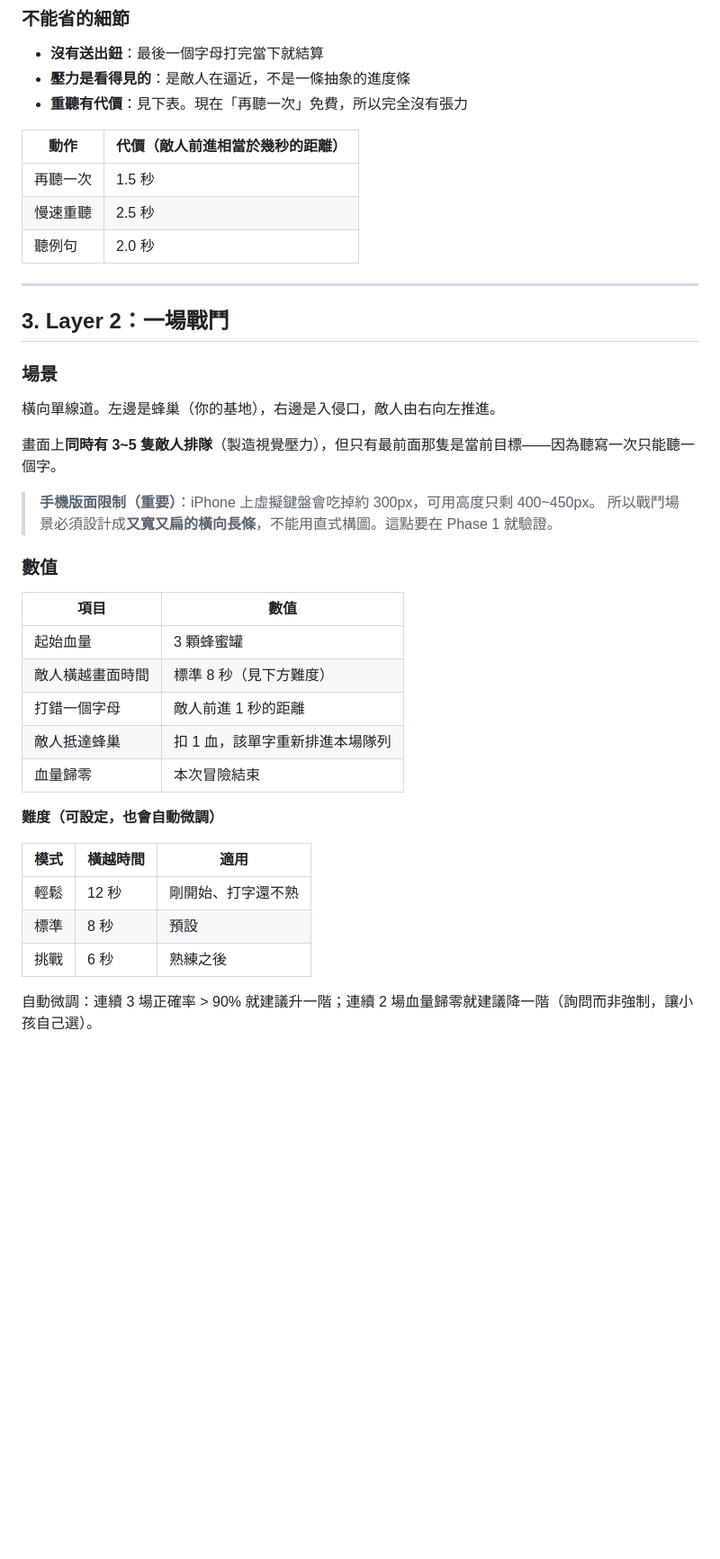
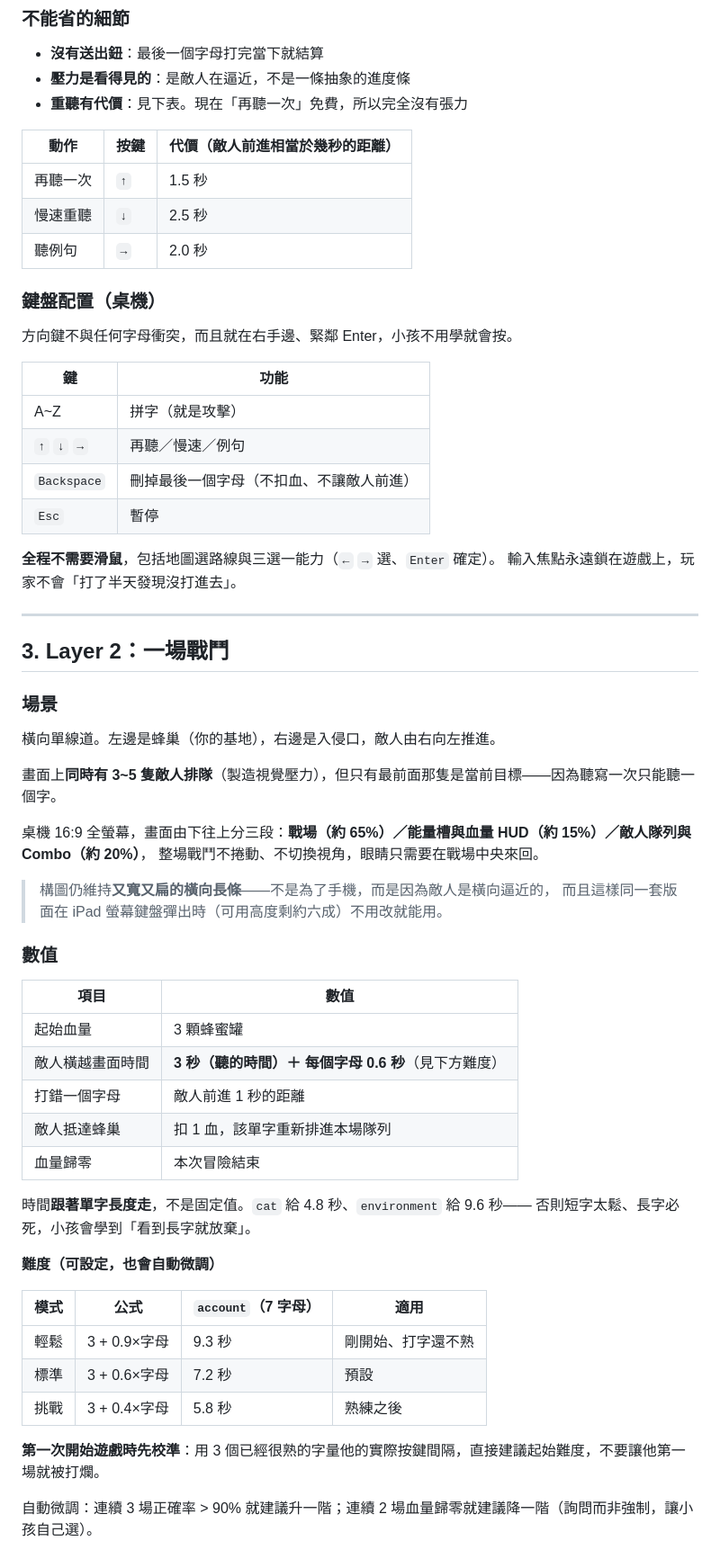
Before and after one commit to YeyeJames/SpellingBeeByAnthropic, a Markdown page: docs/game-design.md, the part around one of its changes. Shown at 90% size. Rendered like a GitHub page; blank space fills up the shorter version.

```diff
--- a/docs/game-design.md
+++ b/docs/game-design.md
@@ -62,11 +80,25 @@ Layer 1 決定「爽不爽」，Layer 2 決定「緊不緊張」，Layer 3 決
 - **壓力是看得見的**：是敵人在逼近，不是一條抽象的進度條
 - **重聽有代價**：見下表。現在「再聽一次」免費，所以完全沒有張力
 
-| 動作 | 代價（敵人前進相當於幾秒的距離） |
+| 動作 | 按鍵 | 代價（敵人前進相當於幾秒的距離） |
+|---|---|---|
+| 再聽一次 | `↑` | 1.5 秒 |
+| 慢速重聽 | `↓` | 2.5 秒 |
+| 聽例句 | `→` | 2.0 秒 |
+
+### 鍵盤配置（桌機）
+
+方向鍵不與任何字母衝突，而且就在右手邊、緊鄰 Enter，小孩不用學就會按。
+
+| 鍵 | 功能 |
 |---|---|
-| 再聽一次 | 1.5 秒 |
-| 慢速重聽 | 2.5 秒 |
-| 聽例句 | 2.0 秒 |
+| A~Z | 拼字（就是攻擊） |
+| `↑` `↓` `→` | 再聽／慢速／例句 |
+| `Backspace` | 刪掉最後一個字母（不扣血、不讓敵人前進） |
+| `Esc` | 暫停 |
+
+**全程不需要滑鼠**，包括地圖選路線與三選一能力（`←` `→` 選、`Enter` 確定）。
+輸入焦點永遠鎖在遊戲上，玩家不會「打了半天發現沒打進去」。
 
 ---
 
@@ -78,26 +110,34 @@ Layer 1 決定「爽不爽」，Layer 2 決定「緊不緊張」，Layer 3 決
 
 畫面上**同時有 3~5 隻敵人排隊**（製造視覺壓力），但只有最前面那隻是當前目標——因為聽寫一次只能聽一個字。
 
-> **手機版面限制（重要）**：iPhone 上虛擬鍵盤會吃掉約 300px，可用高度只剩 400~450px。
-> 所以戰鬥場景必須設計成**又寬又扁的橫向長條**，不能用直式構圖。這點要在 Phase 1 就驗證。
+桌機 16:9 全螢幕，畫面由下往上分三段：**戰場（約 65%）／能量槽與血量 HUD（約 15%）／敵人隊列與 Combo（約 20%）**，
+整場戰鬥不捲動、不切換視角，眼睛只需要在戰場中央來回。
+
+> 構圖仍維持**又寬又扁的橫向長條**——不是為了手機，而是因為敵人是橫向逼近的，
+> 而且這樣同一套版面在 iPad 螢幕鍵盤彈出時（可用高度剩約六成）不用改就能用。
 
 ### 數值
 
 | 項目 | 數值 |
 |---|---|
 | 起始血量 | 3 顆蜂蜜罐 |
-| 敵人橫越畫面時間 | 標準 8 秒（見下方難度） |
+| 敵人橫越畫面時間 | **3 秒（聽的時間）＋ 每個字母 0.6 秒**（見下方難度） |
 | 打錯一個字母 | 敵人前進 1 秒的距離 |
 | 敵人抵達蜂巢 | 扣 1 血，該單字重新排進本場隊列 |
 | 血量歸零 | 本次冒險結束 |
 
+時間**跟著單字長度走**，不是固定值。`cat` 給 4.8 秒、`environment` 給 9.6 秒——
+否則短字太鬆、長字必死，小孩會學到「看到長字就放棄」。
+
 **難度（可設定，也會自動微調）**
 
-| 模式 | 橫越時間 | 適用 |
-|---|---|---|
-| 輕鬆 | 12 秒 | 剛開始、打字還不熟 |
-| 標準 | 8 秒 | 預設 |
-| 挑戰 | 6 秒 | 熟練之後 |
+| 模式 | 公式 | `account`（7 字母） | 適用 |
+|---|---|---|---|
+| 輕鬆 | 3 + 0.9×字母 | 9.3 秒 | 剛開始、打字還不熟 |
+| 標準 | 3 + 0.6×字母 | 7.2 秒 | 預設 |
+| 挑戰 | 3 + 0.4×字母 | 5.8 秒 | 熟練之後 |
+
+**第一次開始遊戲時先校準**：用 3 個已經很熟的字量他的實際按鍵間隔，直接建議起始難度，不要讓他第一場就被打爛。
 
 自動微調：連續 3 場正確率 > 90% 就建議升一階；連續 2 場血量歸零就建議降一階（詢問而非強制，讓小孩自己選）。
 
```
Also changed, not shown: other parts of docs/game-design.md (+30 -6 lines).
